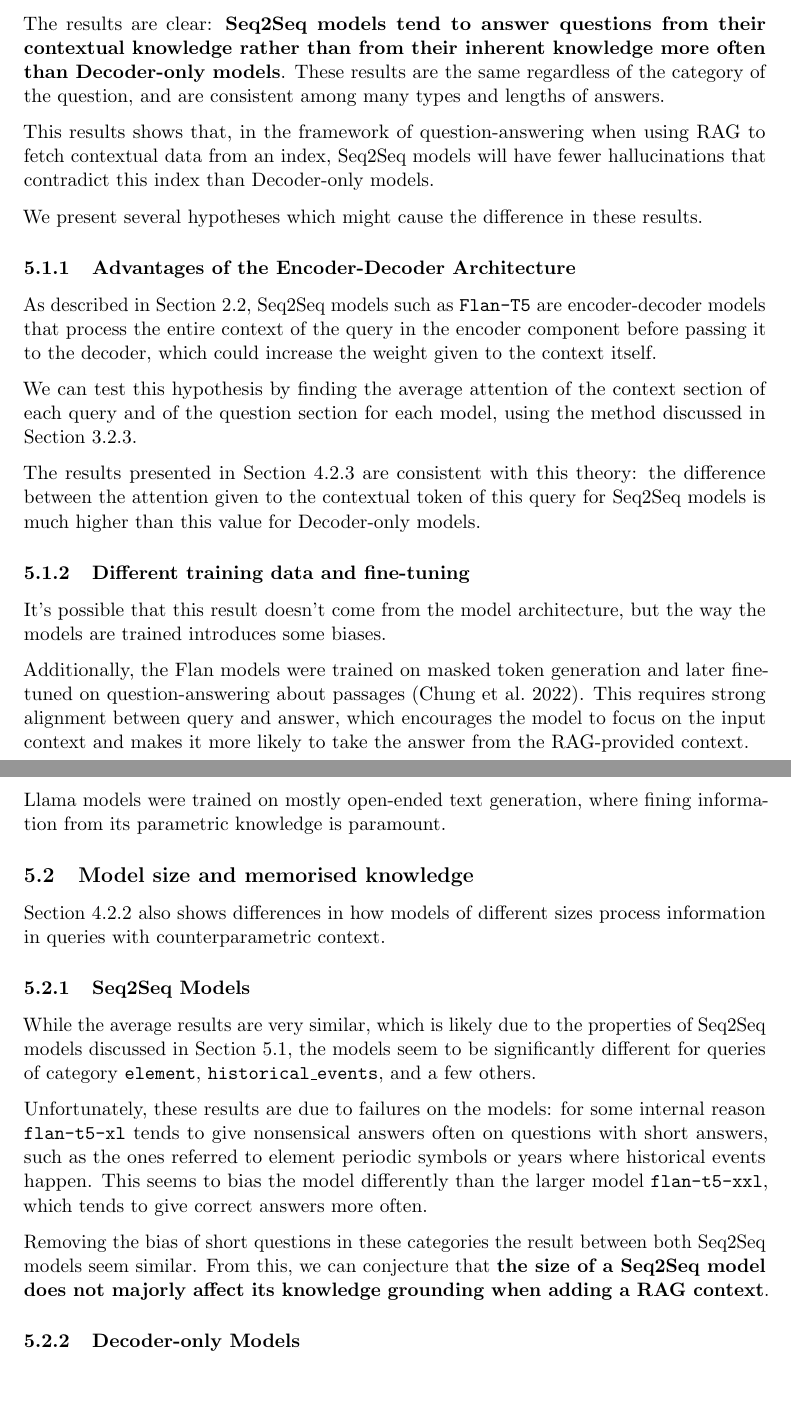
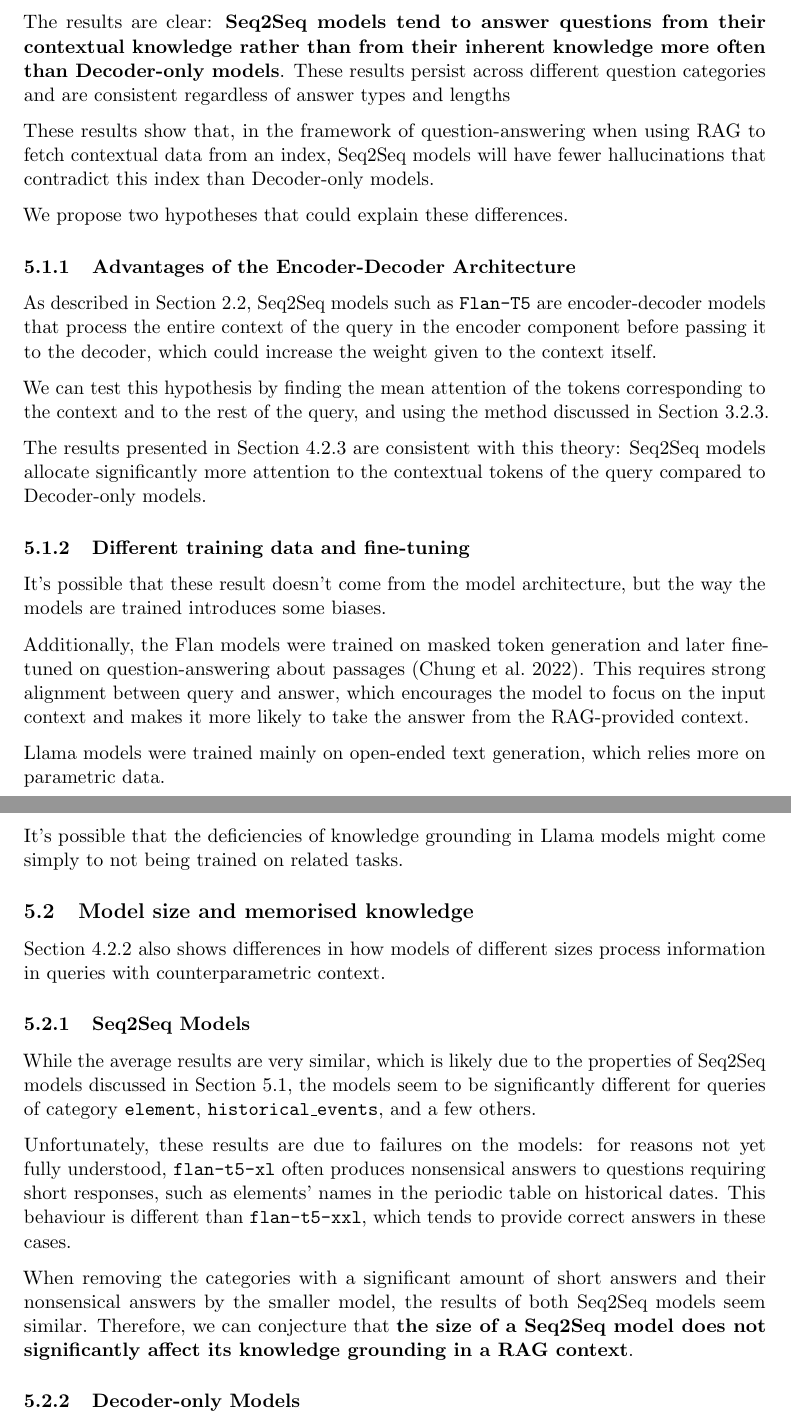
Before and after one commit to mfixman/rag-thesis, a LaTeX paper (Report/knowledge_grounding.tex, which reads Report/discussion.tex): two parts of pages 32 and 33 of 66, joined at a grey line, cut so that both start at the same text, the shorter picture padded with empty space. The pictures show the PDF file Report/tex/knowledge_grounding.pdf that the author committed with the source.

Commit message:
More changes.

```diff
--- a/Report/discussion.tex
+++ b/Report/discussion.tex
@@ -12,5 +11,5 @@ This section attempts to explain these results, and discusses what they mean for
 \Cref{flan_cats_table,llama_cats_table} show these results split by category of question.
 
 The results are clear: \textbf{Seq2Seq models tend to answer questions from their contextual knowledge rather than from their inherent knowledge more often than Decoder-only models}.
-These results are the same regardless of the category of the question, and are consistent among many types and lengths of answers.
+These results persist across different question categories and are consistent regardless of answer types and lengths
 
@@ -18,22 +17,24 @@ This results shows that, in the framework of question-answering when using RAG t
 
-We present several hypotheses which might cause the difference in these results.
+We propose two hypotheses that could explain these differences.
 
 \subsubsection{Advantages of the Encoder-Decoder Architecture}
 
 As described in \cref{llm_architectures}, Seq2Seq models such as \texttt{Flan-T5} are encoder-decoder models that process the entire context of the query in the encoder component before passing it to the decoder, which could increase the weight given to the context itself.
 
-We can test this hypothesis by finding the average attention of the context section of each query and of the question section for each model, using the method discussed in \cref{attention_section}.
+We can test this hypothesis by finding the mean attention of the tokens corresponding to the context and to the rest of the query, and using the method discussed in \cref{attention_section}.
 
-The results presented in \cref{attention_results} are consistent with this theory: the difference between the attention given to the contextual token of this query for Seq2Seq models is much higher than this value for Decoder-only models.
+The results presented in \cref{attention_results} are consistent with this theory: Seq2Seq models allocate significantly more attention to the contextual tokens of the query compared to Decoder-only models.
 
 \subsubsection{Different training data and fine-tuning}
 
-It's possible that this result doesn't come from the model architecture, but the way the models are trained introduces some biases.
+It's possible that these result doesn't come from the model architecture, but the way the models are trained introduces some biases.
 
 Additionally, the Flan models were trained on masked token generation and later fine-tuned on question-answering about passages \citep{flant5}.
 This requires strong alignment between query and answer, which encourages the model to focus on the input context and makes it more likely to take the answer from the RAG-provided context.
 
-Llama models were trained on mostly open-ended text generation, where fining information from its parametric knowledge is paramount.
+Llama models were trained mainly on open-ended text generation, which relies more on parametric data.
+
+It's possible that the deficiencies of knowledge grounding in Llama models might come simply to not being trained on related tasks.
 
 \subsection{Model size and memorised knowledge}
 \label{model_size_parametric}
@@ -44,18 +45,18 @@ Llama models were trained on mostly open-ended text generation, where fining inf
 
 While the average results are very similar, which is likely due to the properties of Seq2Seq models discussed in \cref{model_architecture_parametric}, the models seem to be significantly different for queries of category \texttt{element}, \texttt{historical\_events}, and a few others.
 
-Unfortunately, these results are due to failures on the models: for some internal reason \smallflan{} tends to give nonsensical answers often on questions with short answers, such as the ones referred to element periodic symbols or years where historical events happen.
-This seems to bias the model differently than the larger model \bigflan{}, which tends to give correct answers more often.
+Unfortunately, these results are due to failures on the models: for reasons not yet fully understood, \smallflan{} often produces nonsensical answers to questions requiring short responses, such as elements' names in the periodic table on historical dates.
+This behaviour is different than \bigflan{}, which tends to provide correct answers in these cases.
 
-Removing the bias of short questions in these categories the result between both Seq2Seq models seem similar.
-From this, we can conjecture that \textbf{the size of a Seq2Seq model does not majorly affect its knowledge grounding when adding a RAG context}.
+When removing the categories with a significant amount of short answers and their nonsensical answers by the smaller model, the results of both Seq2Seq models seem similar.
+Therefore, we can conjecture that \textbf{the size of a Seq2Seq model does not significantly affect its knowledge grounding in a RAG context}.
 
 \subsubsection{Decoder-only Models}
 
 \Cref{framework_results} shows a very different result for Decoder-only models.
 Surprisingly, the smaller model \smallllama{} has \textit{better} knowledge grounding than the larger model \bigllama{}.
 
-We already established in previous sections that decoder-only models rely on parametric knowledge in a greater degree than Seq2Seq models.
+We already established that decoder-only models rely on parametric knowledge to a greater degree than Seq2Seq models.
 Larger models have a vast internalised knowledge base accumulated from expensive training data, which can lead to increased confidence in their parametric knowledge.
 
 It's possible that larger Decoder-only models are able to use their parametric knowledge to ``reason'' in more ways that contradict the contextual knowledge.
```
Also changed, not shown: Report/tex/knowledge_grounding.pdf, Report/discussion.tex (5 more changed lines).
